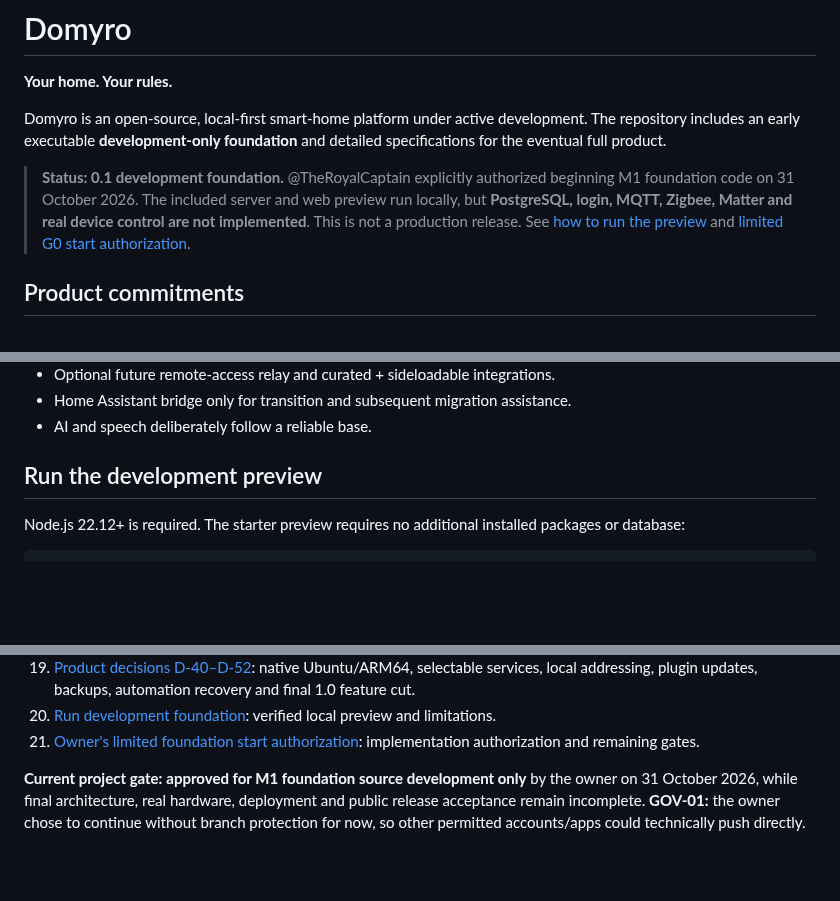
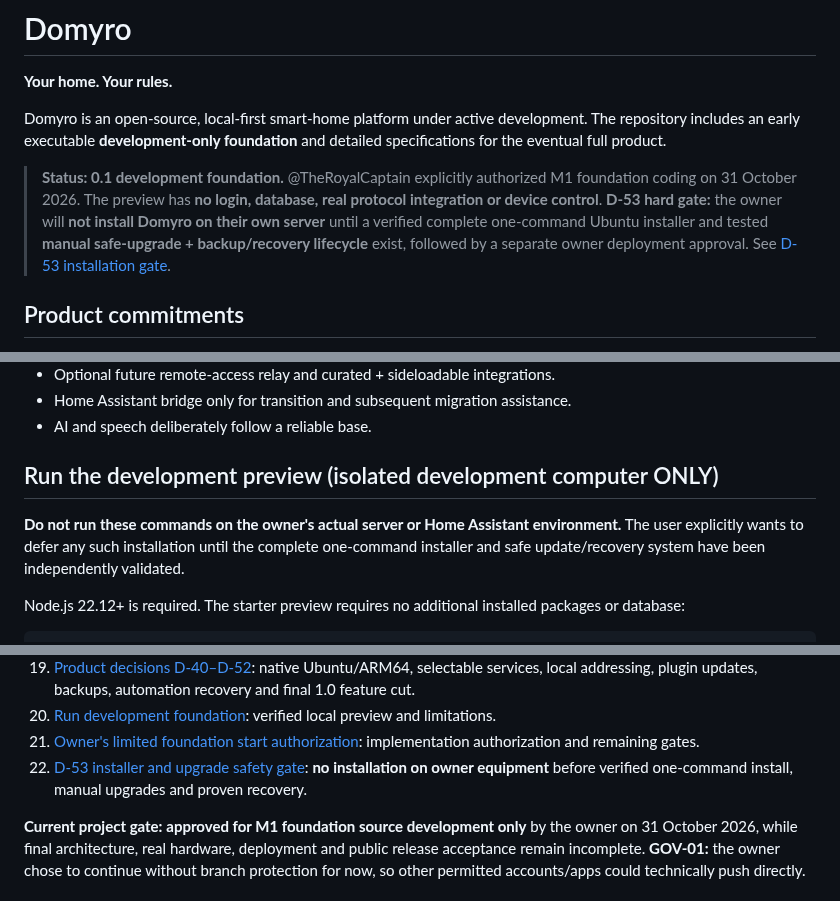
Before and after one commit to TheRoyalCaptain/Domyro, a Markdown page: README.md, 3 parts joined by grey strips. Rendered like a GitHub page; blank space fills up the shorter version.

Commit message:
docs: enforce D-53 tested one-command installation and safe update gate before owner deployment

```diff
--- a/README.md
+++ b/README.md
@@ -4,7 +4,7 @@
 
 Domyro is an open-source, local-first smart-home platform under active development. The repository includes an early executable **development-only foundation** and detailed specifications for the eventual full product.
 
-> **Status: 0.1 development foundation.** @TheRoyalCaptain explicitly authorized beginning M1 foundation code on 31 October 2026. The included server and web preview run locally, but **PostgreSQL, login, MQTT, Zigbee, Matter and real device control are not implemented**. This is not a production release. See [how to run the preview](docs/DEV-START.md) and [limited G0 start authorization](docs/G0-IMPLEMENTATION-START.md).
+> **Status: 0.1 development foundation.** @TheRoyalCaptain explicitly authorized M1 foundation coding on 31 October 2026. The preview has **no login, database, real protocol integration or device control**. **D-53 hard gate:** the owner will **not install Domyro on their own server** until a verified complete one-command Ubuntu installer and tested **manual safe-upgrade + backup/recovery lifecycle** exist, followed by a separate owner deployment approval. See [D-53 installation gate](docs/INSTALL-UPGRADE-GATE.md).
 
 ## Product commitments
 
@@ -21,7 +21,9 @@ Domyro is an open-source, local-first smart-home platform under active developme
 - Home Assistant bridge only for transition and subsequent migration assistance.
 - AI and speech deliberately follow a reliable base.
 
-## Run the development preview
+## Run the development preview (isolated development computer ONLY)
+
+**Do not run these commands on the owner's actual server or Home Assistant environment.** The user explicitly wants to defer any such installation until the complete one-command installer and safe update/recovery system have been independently validated.
 
 Node.js 22.12+ is required. The starter preview requires no additional installed packages or database:
 
@@ -57,6 +59,7 @@ Then open `http://127.0.0.1:8844` **on the same computer**. It binds to `127.0.0
 19. [Product decisions D-40–D-52](docs/PRODUCT-DECISIONS-40-52.md): native Ubuntu/ARM64, selectable services, local addressing, plugin updates, backups, automation recovery and final 1.0 feature cut.
 20. [Run development foundation](docs/DEV-START.md): verified local preview and limitations.
 21. [Owner's limited foundation start authorization](docs/G0-IMPLEMENTATION-START.md): implementation authorization and remaining gates.
+22. [D-53 installer and upgrade safety gate](docs/INSTALL-UPGRADE-GATE.md): **no installation on owner equipment** before verified one-command install, manual upgrades and proven recovery.
 
 **Current project gate:** **approved for M1 foundation source development only** by the owner on 31 October 2026, while final architecture, real hardware, deployment and public release acceptance remain incomplete. **GOV-01:** the owner chose to continue without branch protection for now, so other permitted accounts/apps could technically push directly.
 
```
